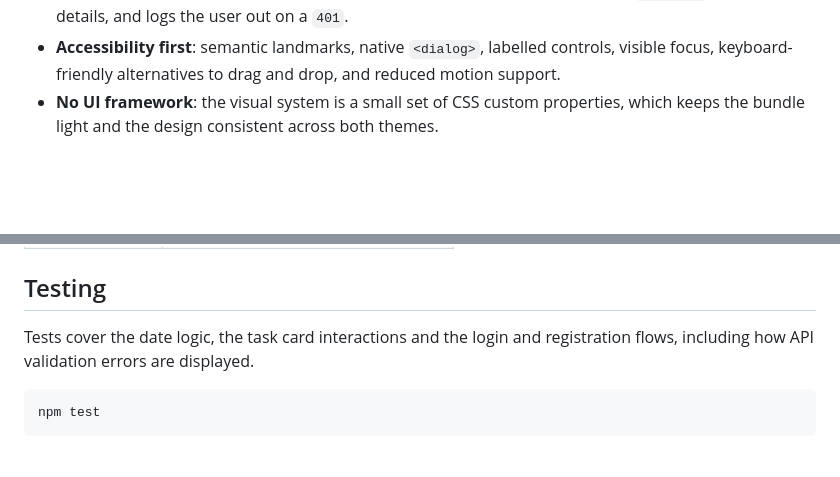
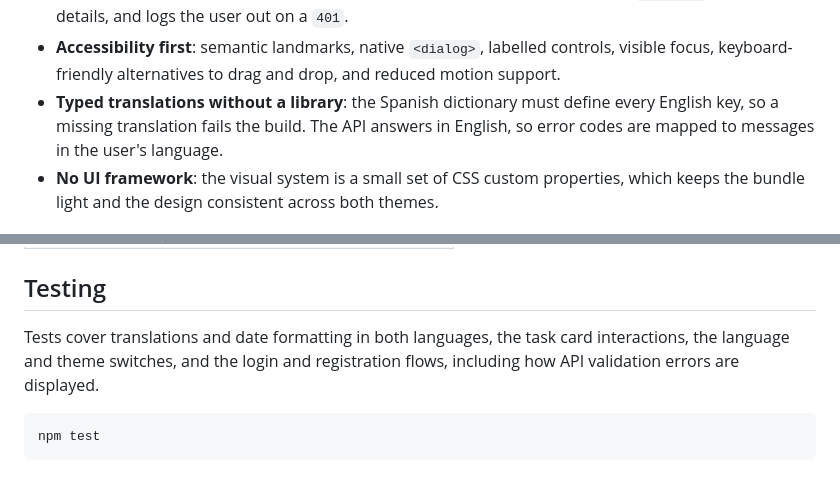
Before and after one commit to danielPachon/task-manager-web, a Markdown page: README.md, 2 parts joined by grey strips. Rendered like a GitHub page; blank space fills up the shorter version.

````diff
--- a/README.md
+++ b/README.md
@@ -59,6 +63,7 @@ src/
 - **Server state lives in TanStack Query**, not in component state. Filters are part of the query key, so each combination is cached and the board updates without manual refetching.
 - **One small fetch wrapper** adds the token, turns error responses into a typed `ApiError` with field details, and logs the user out on a `401`.
 - **Accessibility first**: semantic landmarks, native `<dialog>`, labelled controls, visible focus, keyboard-friendly alternatives to drag and drop, and reduced motion support.
+- **Typed translations without a library**: the Spanish dictionary must define every English key, so a missing translation fails the build. The API answers in English, so error codes are mapped to messages in the user's language.
 - **No UI framework**: the visual system is a small set of CSS custom properties, which keeps the bundle light and the design consistent across both themes.
 
 ## Getting started
@@ -82,7 +87,7 @@ Without a `.env` file, the app uses the deployed API.
 
 ## Testing
 
-Tests cover the date logic, the task card interactions and the login and registration flows, including how API validation errors are displayed.
+Tests cover translations and date formatting in both languages, the task card interactions, the language and theme switches, and the login and registration flows, including how API validation errors are displayed.
 
 ```bash
 npm test
````
Also changed, not shown: other parts of README.md (+8 -4 lines), docs/board.png, docs/login.png.
